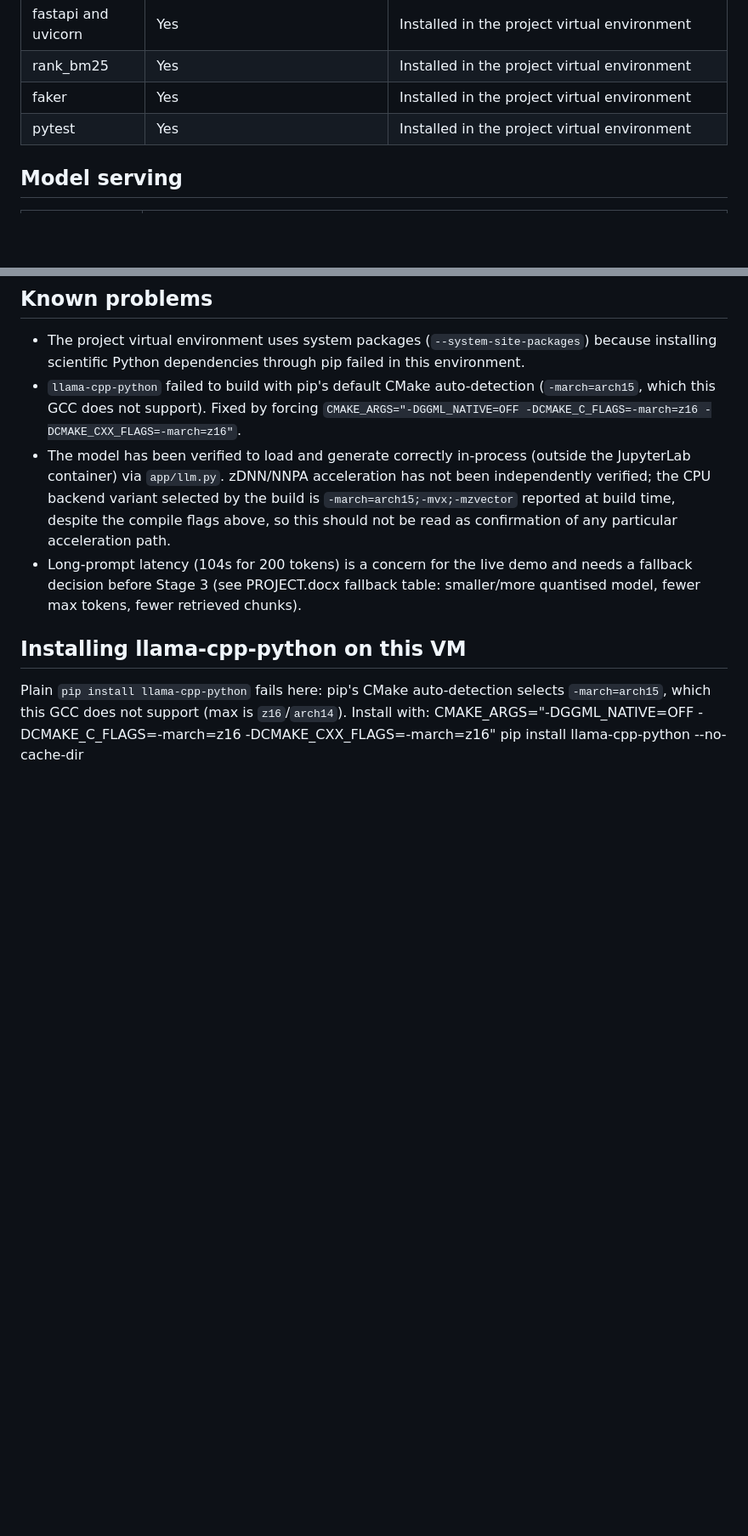
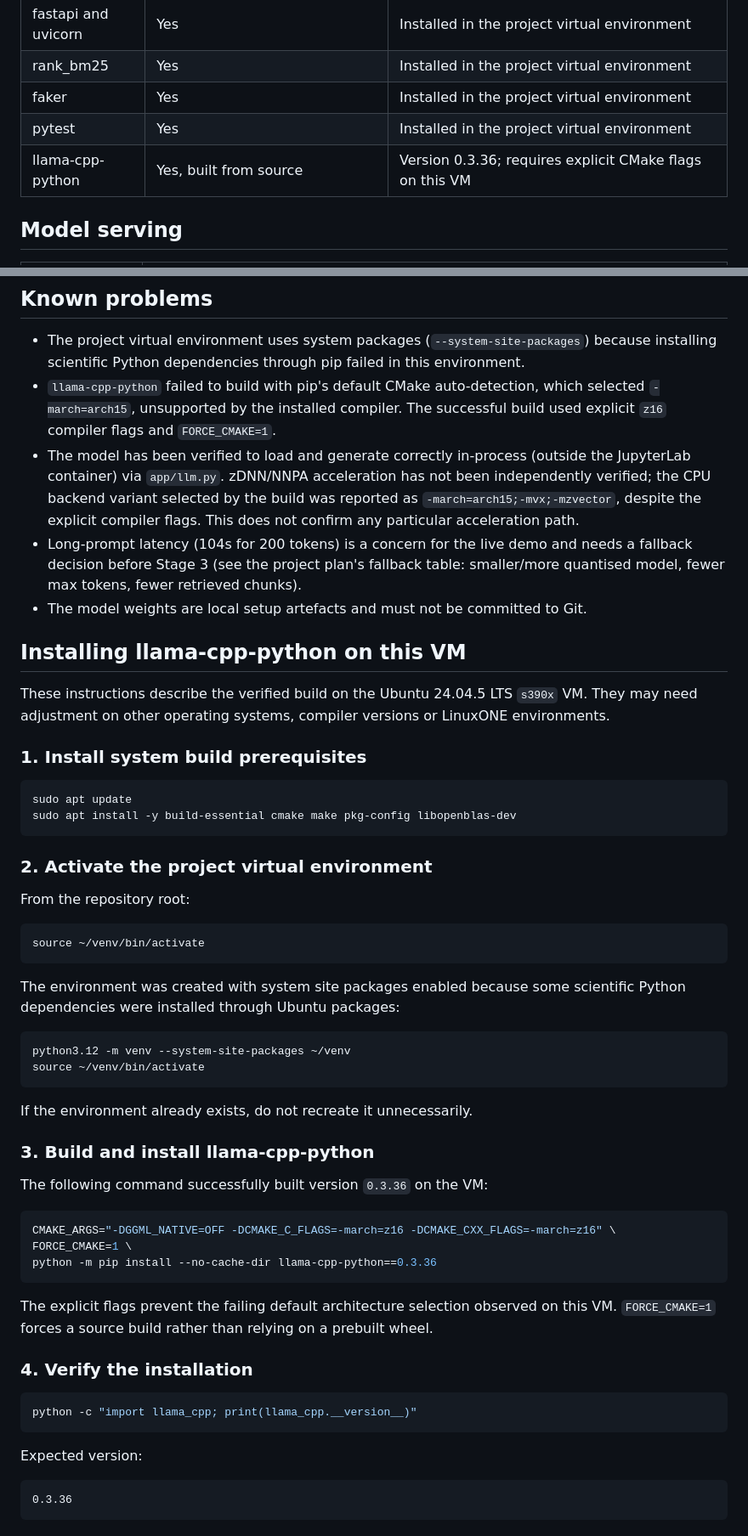
Before and after one commit to rohpod/zero-exposure-rag, a Markdown page: docs/environment.md, 2 parts joined by grey strips. Shown at 85% size. Rendered like a GitHub page; blank space fills up the shorter version.

Commit message:
stage4 platform: add LinuxONE setup guide (#48)

````diff
--- a/docs/environment.md
+++ b/docs/environment.md
@@ -37,6 +37,7 @@ Facts about the LinuxONE VM and our setup. Record what you observed, not what yo
 | rank_bm25 | Yes | Installed in the project virtual environment |
 | faker | Yes | Installed in the project virtual environment |
 | pytest | Yes | Installed in the project virtual environment |
+| llama-cpp-python | Yes, built from source | Version 0.3.36; requires explicit CMake flags on this VM |
 
 ## Model serving
 
@@ -50,11 +51,60 @@ Facts about the LinuxONE VM and our setup. Record what you observed, not what yo
 ## Known problems
 
 - The project virtual environment uses system packages (`--system-site-packages`) because installing scientific Python dependencies through pip failed in this environment.
-- `llama-cpp-python` failed to build with pip's default CMake auto-detection (`-march=arch15`, which this GCC does not support). Fixed by forcing `CMAKE_ARGS="-DGGML_NATIVE=OFF -DCMAKE_C_FLAGS=-march=z16 -DCMAKE_CXX_FLAGS=-march=z16"`.
-- The model has been verified to load and generate correctly in-process (outside the JupyterLab container) via `app/llm.py`. zDNN/NNPA acceleration has not been independently verified; the CPU backend variant selected by the build is `-march=arch15;-mvx;-mzvector` reported at build time, despite the compile flags above, so this should not be read as confirmation of any particular acceleration path.
-- Long-prompt latency (104s for 200 tokens) is a concern for the live demo and needs a fallback decision before Stage 3 (see PROJECT.docx fallback table: smaller/more quantised model, fewer max tokens, fewer retrieved chunks).
+- `llama-cpp-python` failed to build with pip's default CMake auto-detection, which selected `-march=arch15`, unsupported by the installed compiler. The successful build used explicit `z16` compiler flags and `FORCE_CMAKE=1`.
+- The model has been verified to load and generate correctly in-process (outside the JupyterLab container) via `app/llm.py`. zDNN/NNPA acceleration has not been independently verified; the CPU backend variant selected by the build was reported as `-march=arch15;-mvx;-mzvector`, despite the explicit compiler flags. This does not confirm any particular acceleration path.
+- Long-prompt latency (104s for 200 tokens) is a concern for the live demo and needs a fallback decision before Stage 3 (see the project plan's fallback table: smaller/more quantised model, fewer max tokens, fewer retrieved chunks).
+- The model weights are local setup artefacts and must not be committed to Git.
 
 ## Installing llama-cpp-python on this VM
 
-Plain `pip install llama-cpp-python` fails here: pip's CMake auto-detection selects `-march=arch15`, which this GCC does not support (max is `z16`/`arch14`). Install with:
-CMAKE_ARGS="-DGGML_NATIVE=OFF -DCMAKE_C_FLAGS=-march=z16 -DCMAKE_CXX_FLAGS=-march=z16" pip install llama-cpp-python --no-cache-dir
+These instructions describe the verified build on the Ubuntu 24.04.5 LTS `s390x` VM. They may need adjustment on other operating systems, compiler versions or LinuxONE environments.
+
+### 1. Install system build prerequisites
+
+```bash
+sudo apt update
+sudo apt install -y build-essential cmake make pkg-config libopenblas-dev
+```
+
+### 2. Activate the project virtual environment
+
+From the repository root:
+
+```bash
+source ~/venv/bin/activate
+```
+
+The environment was created with system site packages enabled because some scientific Python dependencies were installed through Ubuntu packages:
+
+```bash
+python3.12 -m venv --system-site-packages ~/venv
+source ~/venv/bin/activate
+```
+
+If the environment already exists, do not recreate it unnecessarily.
+
+### 3. Build and install llama-cpp-python
+
+The following command successfully built version `0.3.36` on the VM:
+
+```bash
+CMAKE_ARGS="-DGGML_NATIVE=OFF -DCMAKE_C_FLAGS=-march=z16 -DCMAKE_CXX_FLAGS=-march=z16" \
+FORCE_CMAKE=1 \
+python -m pip install --no-cache-dir llama-cpp-python==0.3.36
+```
+
+The explicit flags prevent the failing default architecture selection observed on this VM. `FORCE_CMAKE=1` forces a source build rather than relying on a prebuilt wheel.
+
+### 4. Verify the installation
+
+```bash
+python -c "import llama_cpp; print(llama_cpp.__version__)"
+```
+
+Expected version:
+
+```text
+0.3.36
+```
+
````
Also changed, not shown: other parts of docs/environment.md (+17 -0 lines), docs/linuxone.md (added, +277 -0 lines).
